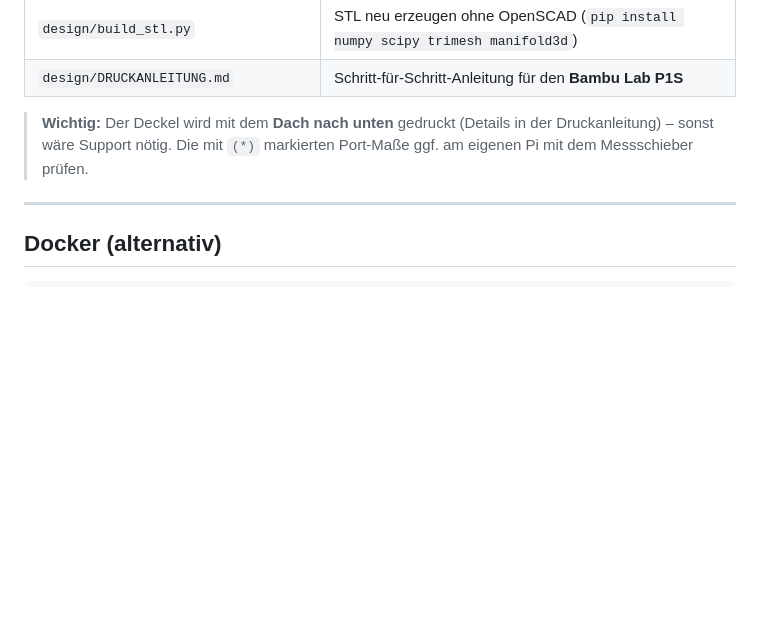
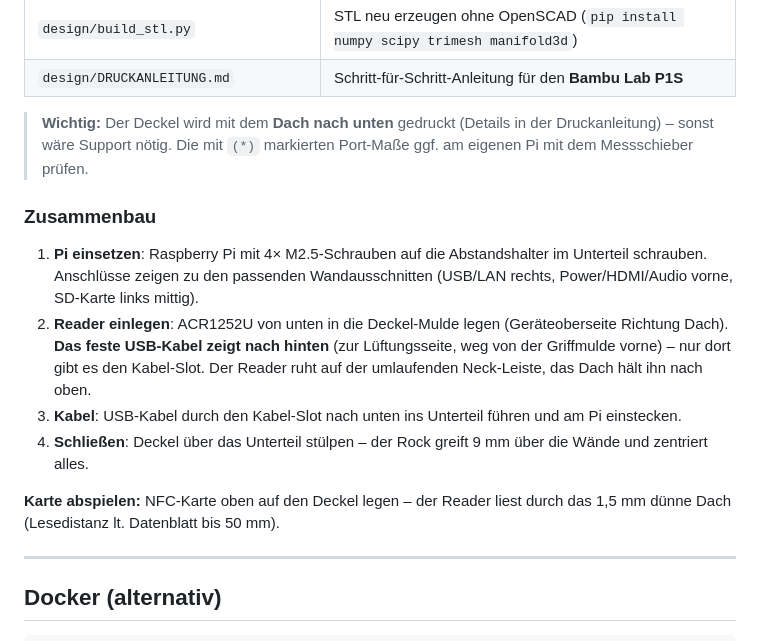
Before and after one commit to brummilab/Navidrome-NFC-Cards, a Markdown page: README.md, the part around the change. GitHub-like rendering; blank space fills up the shorter version.

Commit message:
Doku: Zusammenbau-Hinweis "Kabel nach hinten" ergänzt
README bekommt wieder einen Zusammenbau-Abschnitt mit dem
wichtigen Hinweis, dass das feste USB-Kabel des Readers nach
hinten zeigen muss (dort sitzt der Kabel-Slot). Kurzer
Einbau-Hinweis auch in der Druckanleitung.

https://claude.ai/code/session_01QHQbYzvZM3NJKVoEKvfotM

```diff
--- a/README.md
+++ b/README.md
@@ -228,6 +228,15 @@ Maße nach Datenblatt:
 
 > **Wichtig:** Der Deckel wird mit dem **Dach nach unten** gedruckt (Details in der Druckanleitung) – sonst wäre Support nötig. Die mit `(*)` markierten Port-Maße ggf. am eigenen Pi mit dem Messschieber prüfen.
 
+### Zusammenbau
+
+1. **Pi einsetzen**: Raspberry Pi mit 4× M2.5-Schrauben auf die Abstandshalter im Unterteil schrauben. Anschlüsse zeigen zu den passenden Wandausschnitten (USB/LAN rechts, Power/HDMI/Audio vorne, SD-Karte links mittig).
+2. **Reader einlegen**: ACR1252U von unten in die Deckel-Mulde legen (Geräteoberseite Richtung Dach). **Das feste USB-Kabel zeigt nach hinten** (zur Lüftungsseite, weg von der Griffmulde vorne) – nur dort gibt es den Kabel-Slot. Der Reader ruht auf der umlaufenden Neck-Leiste, das Dach hält ihn nach oben.
+3. **Kabel**: USB-Kabel durch den Kabel-Slot nach unten ins Unterteil führen und am Pi einstecken.
+4. **Schließen**: Deckel über das Unterteil stülpen – der Rock greift 9 mm über die Wände und zentriert alles.
+
+**Karte abspielen:** NFC-Karte oben auf den Deckel legen – der Reader liest durch das 1,5 mm dünne Dach (Lesedistanz lt. Datenblatt bis 50 mm).
+
 ---
 
 ## Docker (alternativ)
```
Also changed, not shown: design/DRUCKANLEITUNG.md (+2 -0 lines).
